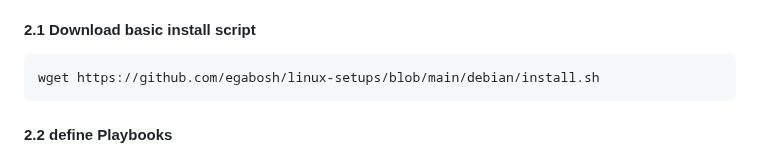
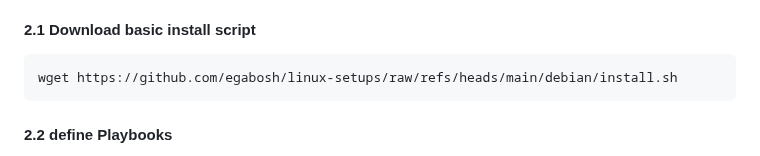
Before and after one commit to egabosh/dabo, a Markdown page: README.md, the part around the change. Drawn GitHub-style.

Commit message:
Fix `wget` target url to request raw content

````diff
--- a/README.md
+++ b/README.md
@@ -141,7 +141,7 @@ Please have a look what exactly the playbooks are doing if you are unsure.
 
 #### 2.1 Download basic install script
 ```
-wget https://github.com/egabosh/linux-setups/blob/main/debian/install.sh
+wget https://github.com/egabosh/linux-setups/raw/refs/heads/main/debian/install.sh
 ```
 #### 2.2 define Playbooks
 - debian/basics/basics.yml (https://github.com/egabosh/linux-setups/tree/main/debian/basics) - Basic Debian configuration
````
